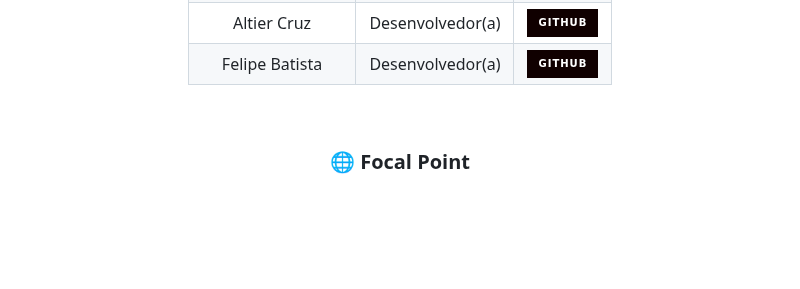
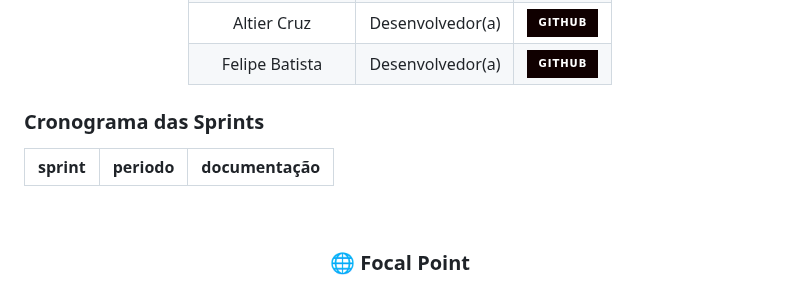
Before and after one commit to guilhermefpo/CodeWave, a Markdown page: README.md, the part around the change. GitHub-like rendering; badges without logos; blank space fills up the shorter version.

Commit message:
Update README.md
Criação tabela de cronograma

```diff
--- a/README.md
+++ b/README.md
@@ -78,6 +78,13 @@
 
 </div>
 </br>
+
+### Cronograma das Sprints
+
+| sprint | periodo | documentação |
+|:------:|:-------:|:------------:|
+
+
 <br>
 
 <div align="center">
```
